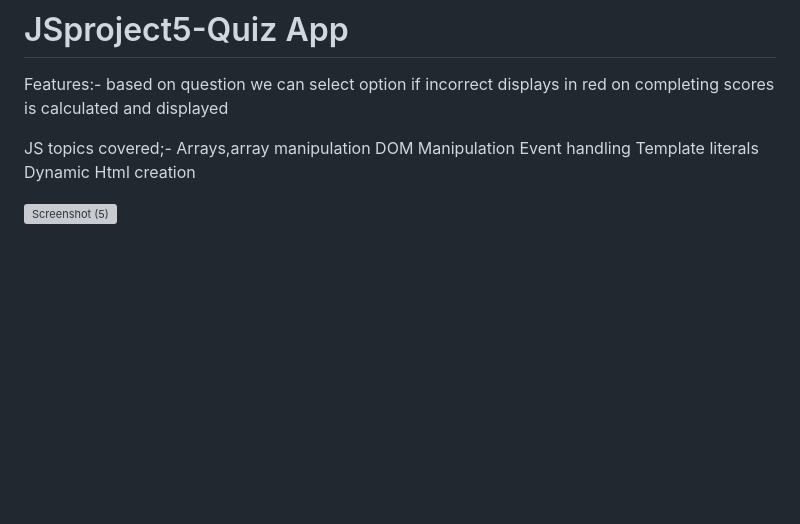
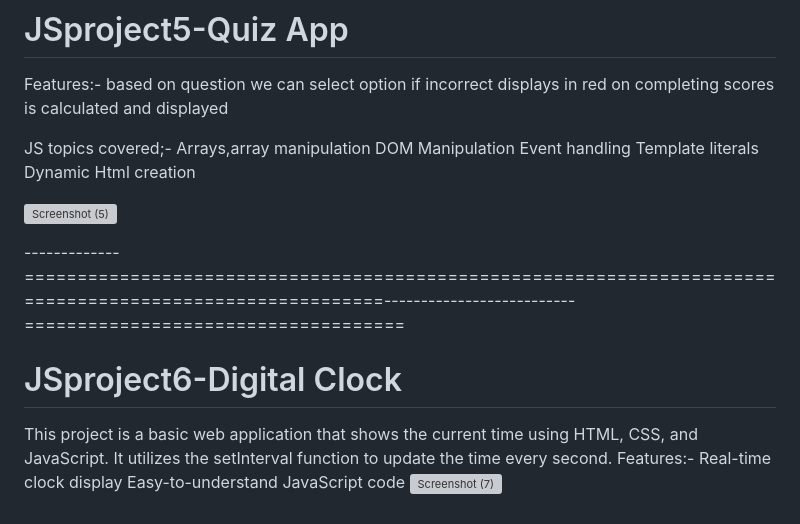
Before and after one commit to rahulbalati/JavaSript-Projects, a Markdown page: README.md, the part around the change. Drawn GitHub-style; blank space fills up the shorter version; grey boxes are pictures that could not be loaded.

```diff
--- a/README.md
+++ b/README.md
@@ -72,3 +72,13 @@ Template literals
 Dynamic Html creation
 
 ![Screenshot (5)](https://github.com/rahulbalati/JavaSript-Projects/assets/118408469/ec848702-11eb-4c99-9217-88f5c132acf1)
+
+
+-------------=========================================================================================================--------------------------====================================
+
+# JSproject6-Digital Clock
+This project is a basic web application that shows the current time using HTML, CSS, and JavaScript. It utilizes the setInterval function to update the time every second.
+Features:-
+Real-time clock display
+Easy-to-understand JavaScript code
+![Screenshot (7)](https://github.com/rahulbalati/JavaSript-Projects/assets/118408469/8b651122-6718-487f-b9cb-009cc4a88fb2)
```
